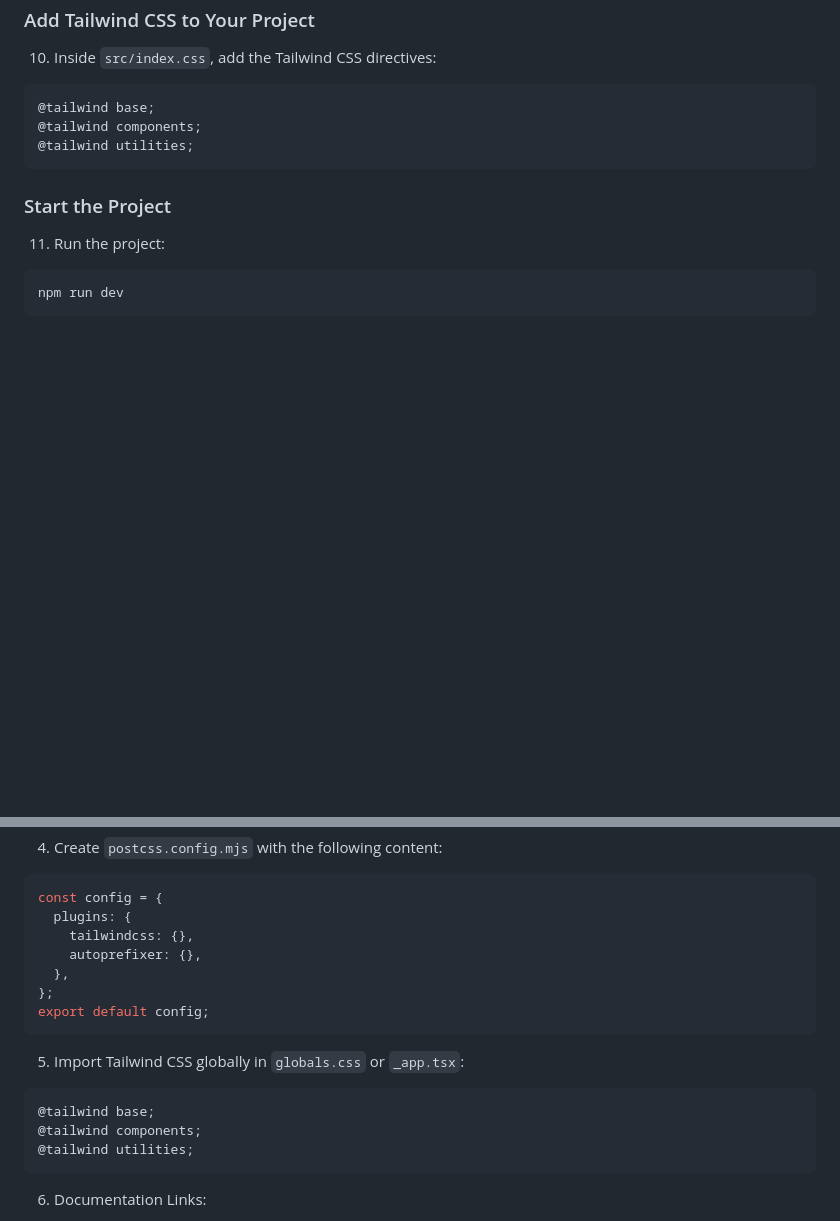
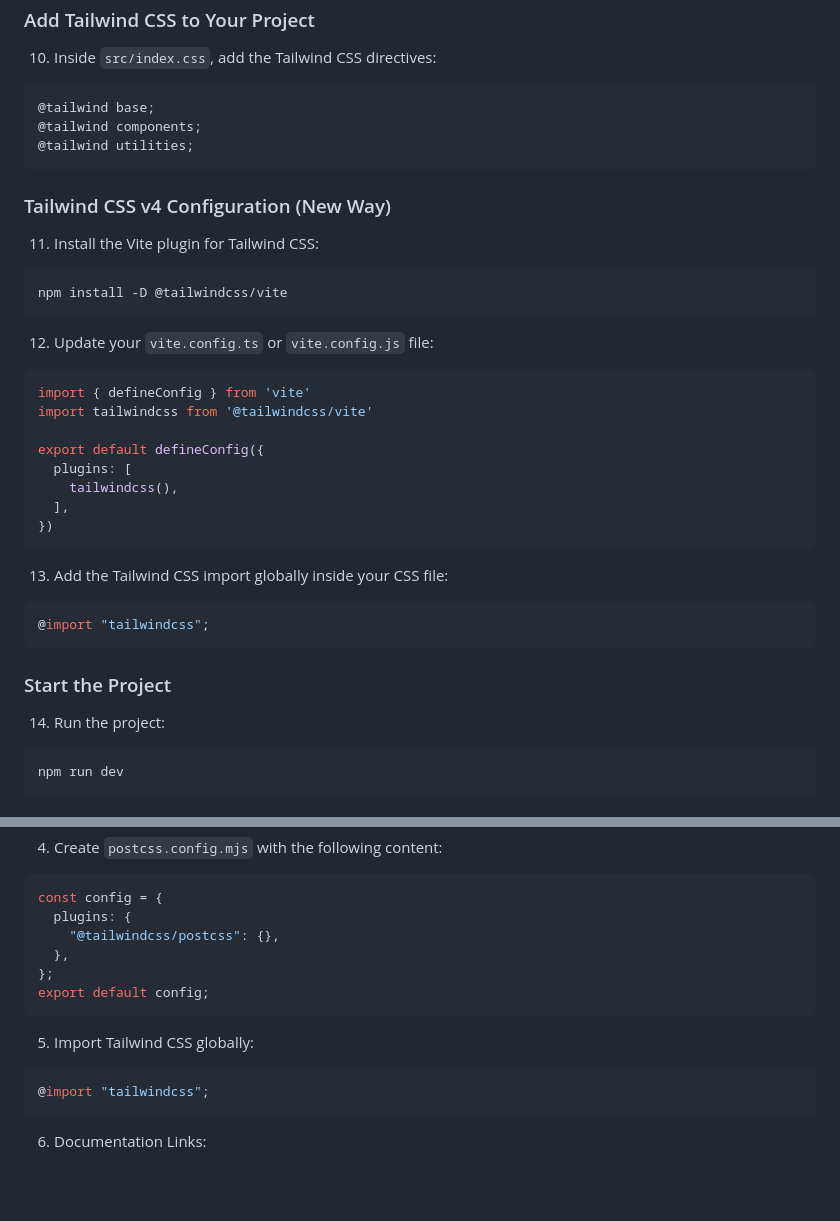
Before and after one commit to rahulsd380/React-Nextjs-project-Setup, a Markdown page: README.md, 2 parts joined by grey strips. Rendered like a GitHub page; blank space fills up the shorter version.

````diff
--- a/README.md
+++ b/README.md
@@ -57,9 +57,33 @@ export default {
 @tailwind utilities;
 ```
 
+### Tailwind CSS v4 Configuration (New Way)
+
+11. Install the Vite plugin for Tailwind CSS:
+```bash
+npm install -D @tailwindcss/vite
+```
+
+12. Update your `vite.config.ts` or `vite.config.js` file:
+```js
+import { defineConfig } from 'vite'
+import tailwindcss from '@tailwindcss/vite'
+
+export default defineConfig({
+  plugins: [
+    tailwindcss(),
+  ],
+})
+```
+
+13. Add the Tailwind CSS import globally inside your CSS file:
+```css
+@import "tailwindcss";
+```
+
 ### Start the Project
 
-11. Run the project:
+14. Run the project:
 ```bash
 npm run dev
 ```
@@ -117,18 +141,15 @@ npm install -D tailwindcss postcss autoprefixer
 ```js
 const config = {
   plugins: {
-    tailwindcss: {},
-    autoprefixer: {},
+    "@tailwindcss/postcss": {},
   },
 };
 export default config;
 ```
 
-5. Import Tailwind CSS globally in `globals.css` or `_app.tsx`:
+5. Import Tailwind CSS globally:
 ```css
-@tailwind base;
-@tailwind components;
-@tailwind utilities;
+@import "tailwindcss";
 ```
 
 6. Documentation Links:
````
